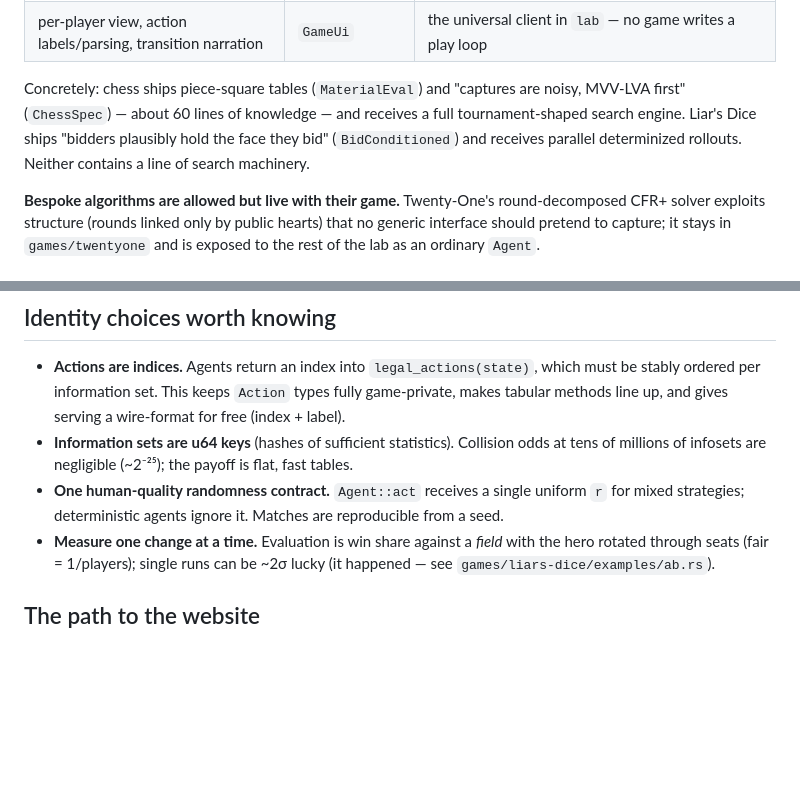
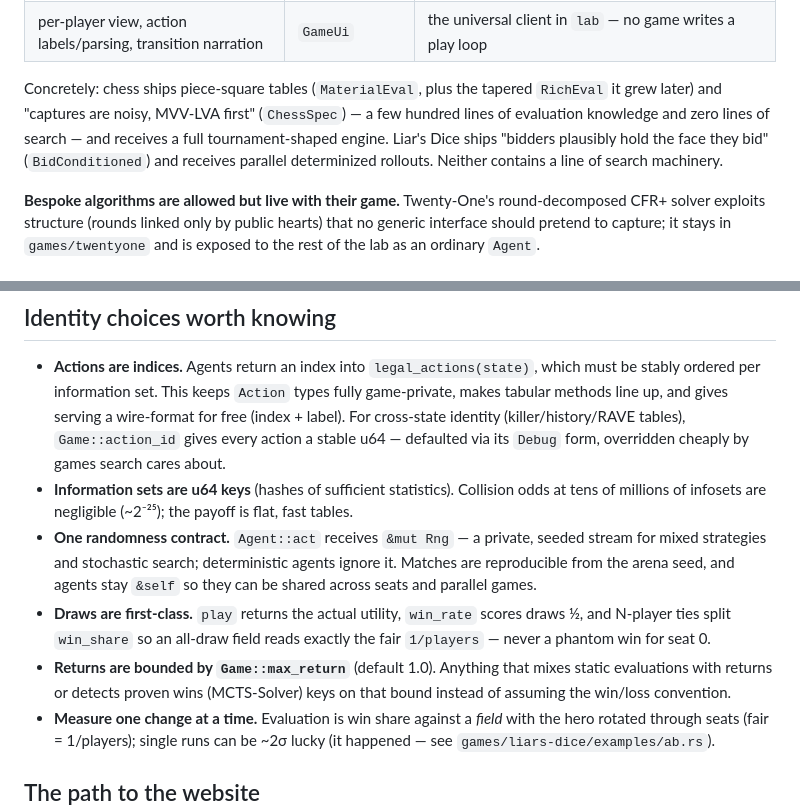
Before and after one commit to henri123lemoine/games, a Markdown page: ARCHITECTURE.md, 2 parts joined by grey strips. Rendered like a GitHub page; blank space fills up the shorter version.

Commit message:
docs(architecture): refresh the contract and identity choices
The '60 lines of chess knowledge' claim had drifted (RichEval grew it to
a few hundred); the identity-choices section now records the rng agent
contract, first-class draws, action_id, and the max_return bound.

Co-Authored-By: Claude Fable 5 <noreply@anthropic.com>

```diff
--- a/ARCHITECTURE.md
+++ b/ARCHITECTURE.md
@@ -46,11 +46,12 @@ small enough), and exploitability. Every further power is unlocked by declaring
 | how to sample hidden info | `Determinizer` | `solvers::Rollout` (determinized Monte-Carlo with common random numbers) |
 | per-player view, action labels/parsing, transition narration | `GameUi` | the universal client in `lab` — no game writes a play loop |
 
-Concretely: chess ships piece-square tables (`MaterialEval`) and "captures are
-noisy, MVV-LVA first" (`ChessSpec`) — about 60 lines of knowledge — and receives
-a full tournament-shaped search engine. Liar's Dice ships "bidders plausibly
-hold the face they bid" (`BidConditioned`) and receives parallel determinized
-rollouts. Neither contains a line of search machinery.
+Concretely: chess ships piece-square tables (`MaterialEval`, plus the tapered
+`RichEval` it grew later) and "captures are noisy, MVV-LVA first"
+(`ChessSpec`) — a few hundred lines of evaluation knowledge and zero lines of
+search — and receives a full tournament-shaped engine. Liar's Dice ships
+"bidders plausibly hold the face they bid" (`BidConditioned`) and receives
+parallel determinized rollouts. Neither contains a line of search machinery.
 
 **Bespoke algorithms are allowed but live with their game.** Twenty-One's
 round-decomposed CFR+ solver exploits structure (rounds linked only by public
@@ -74,13 +75,23 @@ sane default — never reach into a specific game.
 - **Actions are indices.** Agents return an index into `legal_actions(state)`,
   which must be stably ordered per information set. This keeps `Action` types
   fully game-private, makes tabular methods line up, and gives serving a
-  wire-format for free (index + label).
+  wire-format for free (index + label). For cross-state identity
+  (killer/history/RAVE tables), `Game::action_id` gives every action a stable
+  u64 — defaulted via its `Debug` form, overridden cheaply by games search
+  cares about.
 - **Information sets are u64 keys** (hashes of sufficient statistics).
   Collision odds at tens of millions of infosets are negligible (~2⁻²⁵); the
   payoff is flat, fast tables.
-- **One human-quality randomness contract.** `Agent::act` receives a single
-  uniform `r` for mixed strategies; deterministic agents ignore it. Matches are
-  reproducible from a seed.
+- **One randomness contract.** `Agent::act` receives `&mut Rng` — a private,
+  seeded stream for mixed strategies and stochastic search; deterministic
+  agents ignore it. Matches are reproducible from the arena seed, and agents
+  stay `&self` so they can be shared across seats and parallel games.
+- **Draws are first-class.** `play` returns the actual utility, `win_rate`
+  scores draws ½, and N-player ties split `win_share` so an all-draw field
+  reads exactly the fair `1/players` — never a phantom win for seat 0.
+- **Returns are bounded by `Game::max_return`** (default 1.0). Anything that
+  mixes static evaluations with returns or detects proven wins (MCTS-Solver)
+  keys on that bound instead of assuming the win/loss convention.
 - **Measure one change at a time.** Evaluation is win share against a *field*
   with the hero rotated through seats (fair = 1/players); single runs can be
   ~2σ lucky (it happened — see `games/liars-dice/examples/ab.rs`).
```
